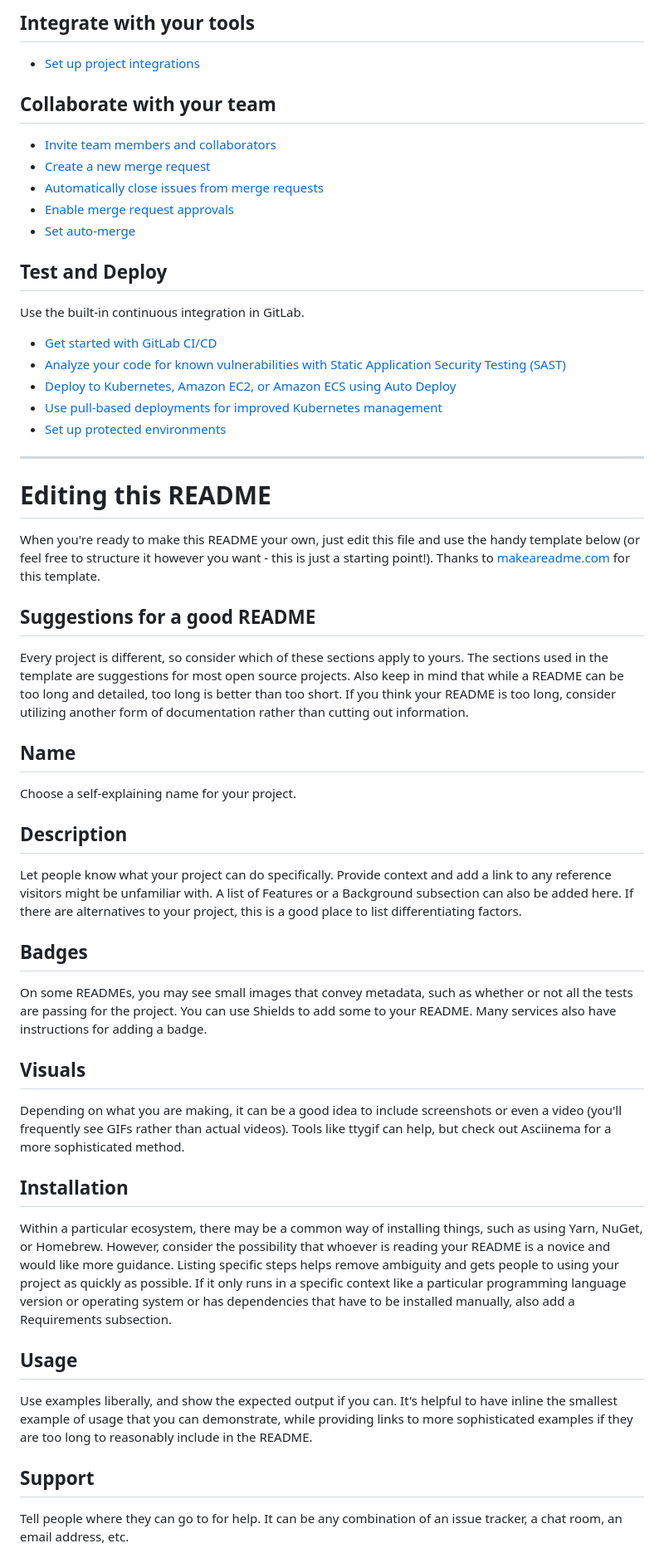
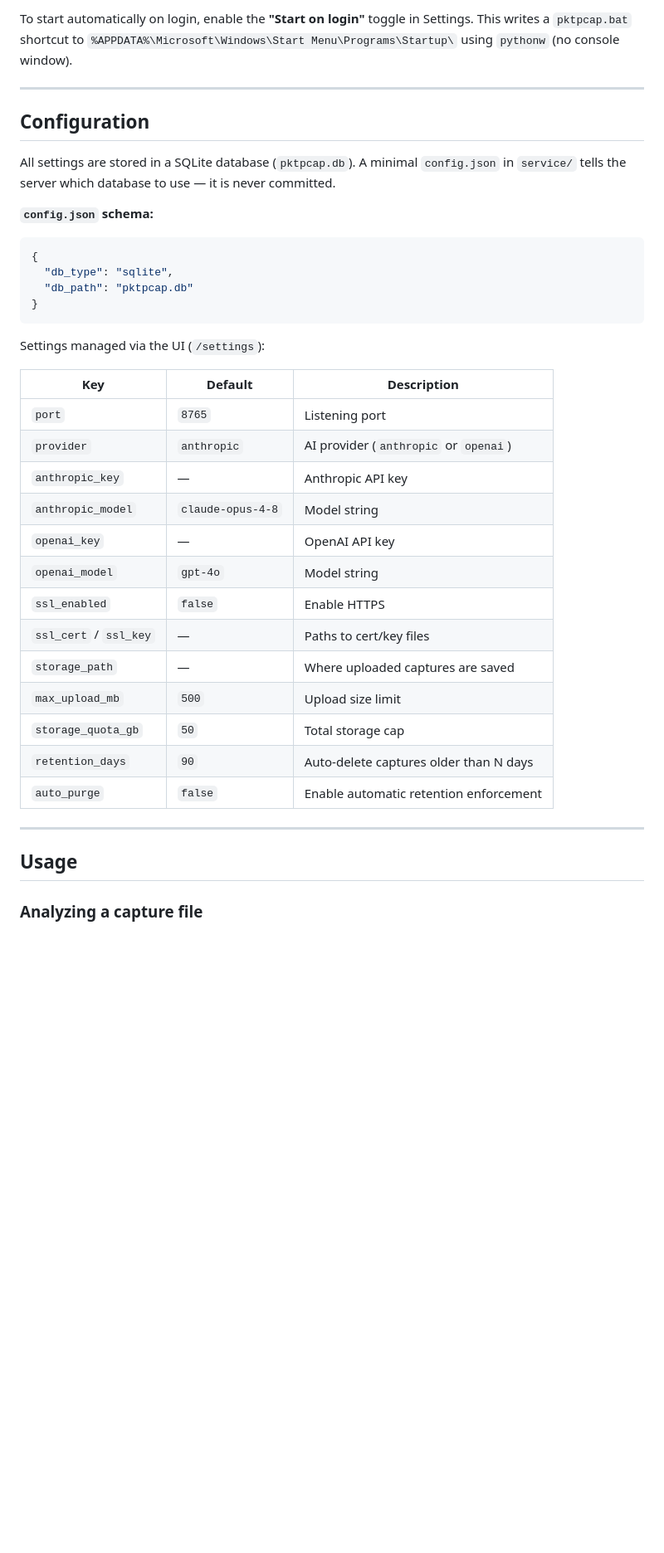
Before and after one commit to bsnwgit/pktpcap, a Markdown page: README.md, the part around one of its changes. Shown at 83% size. Drawn GitHub-style; blank space fills up the shorter version.

````diff
--- a/README.md
+++ b/README.md
@@ -21,55 +87,43 @@ git push -uf origin main
 ```
 
-## Integrate with your tools
+To start automatically on login, enable the **"Start on login"** toggle in Settings. This writes a `pktpcap.bat` shortcut to `%APPDATA%\Microsoft\Windows\Start Menu\Programs\Startup\` using `pythonw` (no console window).
 
-* [Set up project integrations](https://gitlab.com/robert.barnett/pktpcap/-/settings/integrations)
+---
 
-## Collaborate with your team
+## Configuration
 
-* [Invite team members and collaborators](https://docs.gitlab.com/user/project/members/)
-* [Create a new merge request](https://docs.gitlab.com/user/project/merge_requests/creating_merge_requests/)
-* [Automatically close issues from merge requests](https://docs.gitlab.com/user/project/issues/managing_issues/#closing-issues-automatically)
-* [Enable merge request approvals](https://docs.gitlab.com/user/project/merge_requests/approvals/)
-* [Set auto-merge](https://docs.gitlab.com/user/project/merge_requests/auto_merge/)
+All settings are stored in a SQLite database (`pktpcap.db`). A minimal `config.json` in `service/` tells the server which database to use — it is never committed.
 
-## Test and Deploy
+**`config.json` schema:**
 
-Use the built-in continuous integration in GitLab.
+```json
+{
+  "db_type": "sqlite",
+  "db_path": "pktpcap.db"
+}
+```
 
-* [Get started with GitLab CI/CD](https://docs.gitlab.com/ci/quick_start/)
-* [Analyze your code for known vulnerabilities with Static Application Security Testing (SAST)](https://docs.gitlab.com/user/application_security/sast/)
-* [Deploy to Kubernetes, Amazon EC2, or Amazon ECS using Auto Deploy](https://docs.gitlab.com/topics/autodevops/requirements/)
-* [Use pull-based deployments for improved Kubernetes management](https://docs.gitlab.com/user/clusters/agent/)
-* [Set up protected environments](https://docs.gitlab.com/ci/environments/protected_environments/)
+Settings managed via the UI (`/settings`):
 
-***
+| Key | Default | Description |
+|---|---|---|
+| `port` | `8765` | Listening port |
+| `provider` | `anthropic` | AI provider (`anthropic` or `openai`) |
+| `anthropic_key` | — | Anthropic API key |
+| `anthropic_model` | `claude-opus-4-8` | Model string |
+| `openai_key` | — | OpenAI API key |
+| `openai_model` | `gpt-4o` | Model string |
+| `ssl_enabled` | `false` | Enable HTTPS |
+| `ssl_cert` / `ssl_key` | — | Paths to cert/key files |
+| `storage_path` | — | Where uploaded captures are saved |
+| `max_upload_mb` | `500` | Upload size limit |
+| `storage_quota_gb` | `50` | Total storage cap |
+| `retention_days` | `90` | Auto-delete captures older than N days |
+| `auto_purge` | `false` | Enable automatic retention enforcement |
 
-# Editing this README
-
-When you're ready to make this README your own, just edit this file and use the handy template below (or feel free to structure it however you want - this is just a starting point!). Thanks to [makeareadme.com](https://www.makeareadme.com/) for this template.
-
-## Suggestions for a good README
-
-Every project is different, so consider which of these sections apply to yours. The sections used in the template are suggestions for most open source projects. Also keep in mind that while a README can be too long and detailed, too long is better than too short. If you think your README is too long, consider utilizing another form of documentation rather than cutting out information.
-
-## Name
-Choose a self-explaining name for your project.
-
-## Description
-Let people know what your project can do specifically. Provide context and add a link to any reference visitors might be unfamiliar with. A list of Features or a Background subsection can also be added here. If there are alternatives to your project, this is a good place to list differentiating factors.
-
-## Badges
-On some READMEs, you may see small images that convey metadata, such as whether or not all the tests are passing for the project. You can use Shields to add some to your README. Many services also have instructions for adding a badge.
-
-## Visuals
-Depending on what you are making, it can be a good idea to include screenshots or even a video (you'll frequently see GIFs rather than actual videos). Tools like ttygif can help, but check out Asciinema for a more sophisticated method.
-
-## Installation
-Within a particular ecosystem, there may be a common way of installing things, such as using Yarn, NuGet, or Homebrew. However, consider the possibility that whoever is reading your README is a novice and would like more guidance. Listing specific steps helps remove ambiguity and gets people to using your project as quickly as possible. If it only runs in a specific context like a particular programming language version or operating system or has dependencies that have to be installed manually, also add a Requirements subsection.
+---
 
 ## Usage
-Use examples liberally, and show the expected output if you can. It's helpful to have inline the smallest example of usage that you can demonstrate, while providing links to more sophisticated examples if they are too long to reasonably include in the README.
 
-## Support
-Tell people where they can go to for help. It can be any combination of an issue tracker, a chat room, an email address, etc.
+### Analyzing a capture file
 
````
Also changed, not shown: other parts of README.md (+241 -22 lines).
